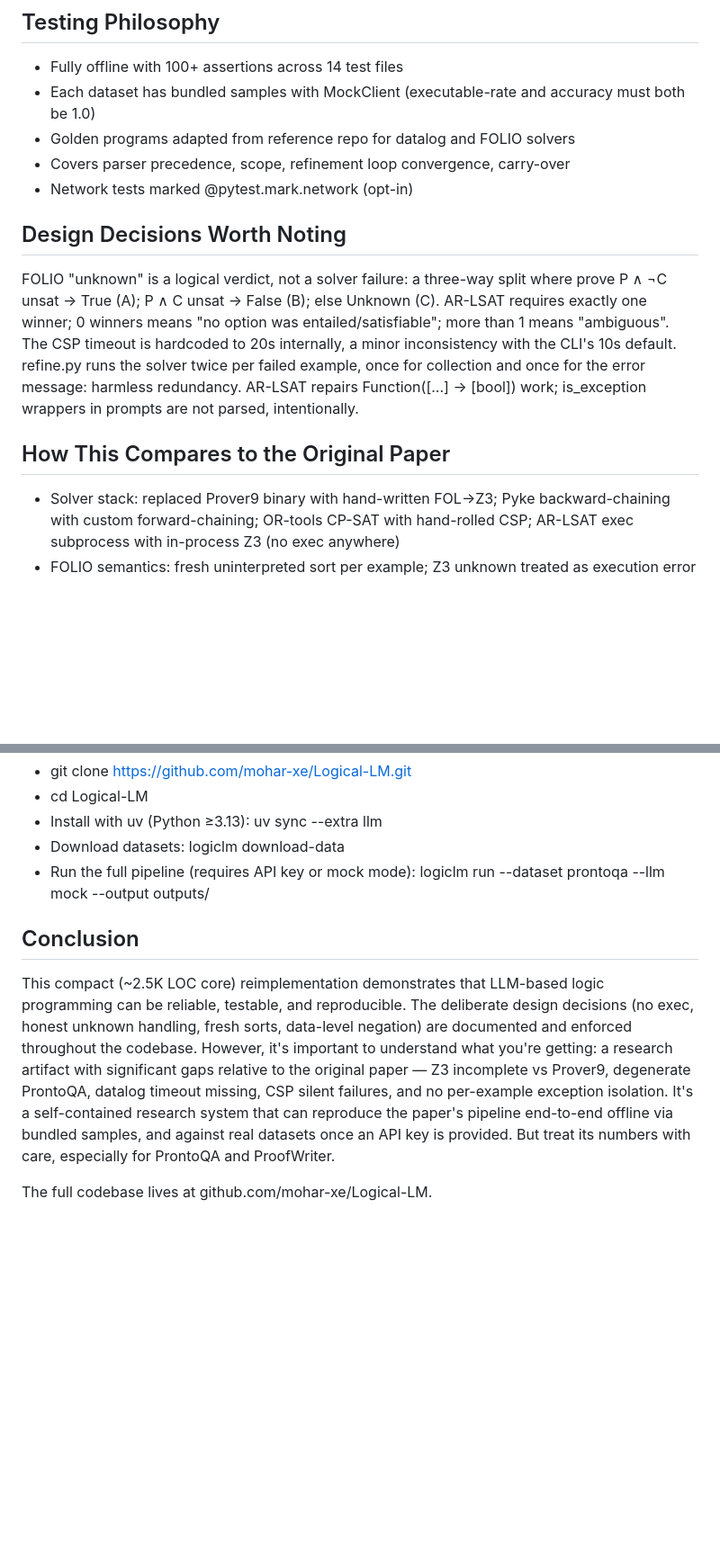
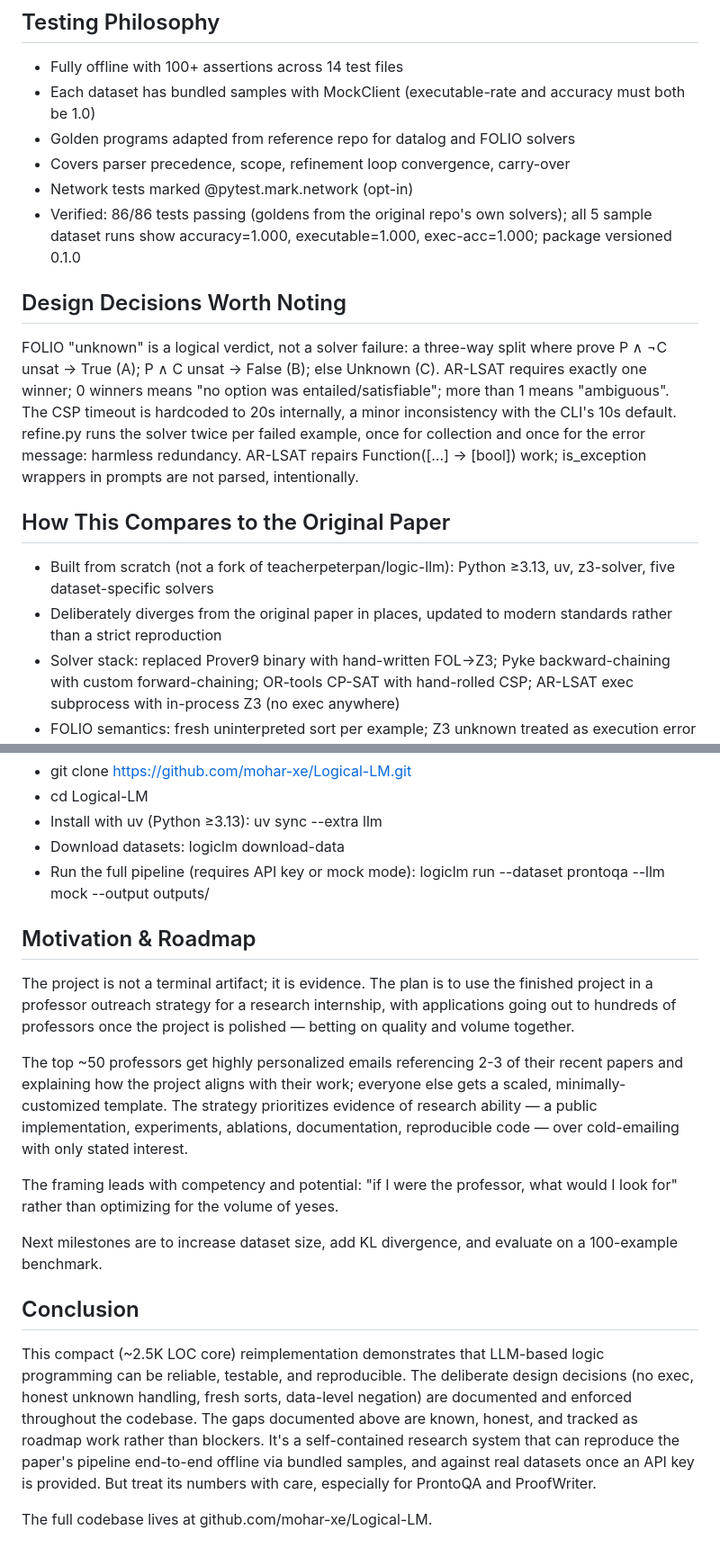
Before and after one commit to mohar-xe/portfolio, a Markdown page: content/blog/logical-lm-reimplementation.md, 2 parts joined by grey strips. Shown at 90% size. GitHub-like rendering; blank space fills up the shorter version.

Commit message:
Expand Logic-LM post: verification results, motivation, roadmap

```diff
--- a/content/blog/logical-lm-reimplementation.md
+++ b/content/blog/logical-lm-reimplementation.md
@@ -56,6 +56,7 @@ Adapters for OpenAI (gpt-4o-mini), Anthropic (claude-sonnet-4-5), and Ollama (Op
 - Golden programs adapted from reference repo for datalog and FOLIO solvers
 - Covers parser precedence, scope, refinement loop convergence, carry-over
 - Network tests marked @pytest.mark.network (opt-in)
+- Verified: 86/86 tests passing (goldens from the original repo's own solvers); all 5 sample dataset runs show accuracy=1.000, executable=1.000, exec-acc=1.000; package versioned 0.1.0
 
 ## Design Decisions Worth Noting
 
@@ -63,6 +64,8 @@ FOLIO "unknown" is a logical verdict, not a solver failure: a three-way split wh
 
 ## How This Compares to the Original Paper
 
+- Built from scratch (not a fork of teacherpeterpan/logic-llm): Python ≥3.13, uv, z3-solver, five dataset-specific solvers
+- Deliberately diverges from the original paper in places, updated to modern standards rather than a strict reproduction
 - Solver stack: replaced Prover9 binary with hand-written FOL→Z3; Pyke backward-chaining with custom forward-chaining; OR-tools CP-SAT with hand-rolled CSP; AR-LSAT exec subprocess with in-process Z3 (no exec anywhere)
 - FOLIO semantics: fresh uninterpreted sort per example; Z3 unknown treated as execution error with --strict-unknown (the paper had no such guard)
 - Data sources: fetches live from current public sources (BIG-bench, FOLIO GitHub, AR-LSAT GitHub, HF parquet) rather than bundled preprocessed datasets
@@ -136,8 +139,18 @@ Random backup over the full letter space, not per-question options: for 3-object
 - Download datasets: logiclm download-data
 - Run the full pipeline (requires API key or mock mode): logiclm run --dataset prontoqa --llm mock --output outputs/
 
+## Motivation & Roadmap
+
+The project is not a terminal artifact; it is evidence. The plan is to use the finished project in a professor outreach strategy for a research internship, with applications going out to hundreds of professors once the project is polished — betting on quality and volume together.
+
+The top ~50 professors get highly personalized emails referencing 2-3 of their recent papers and explaining how the project aligns with their work; everyone else gets a scaled, minimally-customized template. The strategy prioritizes evidence of research ability — a public implementation, experiments, ablations, documentation, reproducible code — over cold-emailing with only stated interest.
+
+The framing leads with competency and potential: "if I were the professor, what would I look for" rather than optimizing for the volume of yeses.
+
+Next milestones are to increase dataset size, add KL divergence, and evaluate on a 100-example benchmark.
+
 ## Conclusion
 
-This compact (~2.5K LOC core) reimplementation demonstrates that LLM-based logic programming can be reliable, testable, and reproducible. The deliberate design decisions (no exec, honest unknown handling, fresh sorts, data-level negation) are documented and enforced throughout the codebase. However, it's important to understand what you're getting: a research artifact with significant gaps relative to the original paper — Z3 incomplete vs Prover9, degenerate ProntoQA, datalog timeout missing, CSP silent failures, and no per-example exception isolation. It's a self-contained research system that can reproduce the paper's pipeline end-to-end offline via bundled samples, and against real datasets once an API key is provided. But treat its numbers with care, especially for ProntoQA and ProofWriter.
+This compact (~2.5K LOC core) reimplementation demonstrates that LLM-based logic programming can be reliable, testable, and reproducible. The deliberate design decisions (no exec, honest unknown handling, fresh sorts, data-level negation) are documented and enforced throughout the codebase. The gaps documented above are known, honest, and tracked as roadmap work rather than blockers. It's a self-contained research system that can reproduce the paper's pipeline end-to-end offline via bundled samples, and against real datasets once an API key is provided. But treat its numbers with care, especially for ProntoQA and ProofWriter.
 
 The full codebase lives at github.com/mohar-xe/Logical-LM.
```
Also changed, not shown: other parts of content/blog/logical-lm-reimplementation.md (+1 -1 lines).
